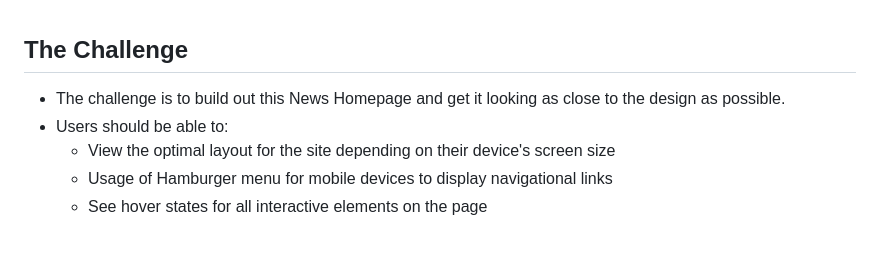
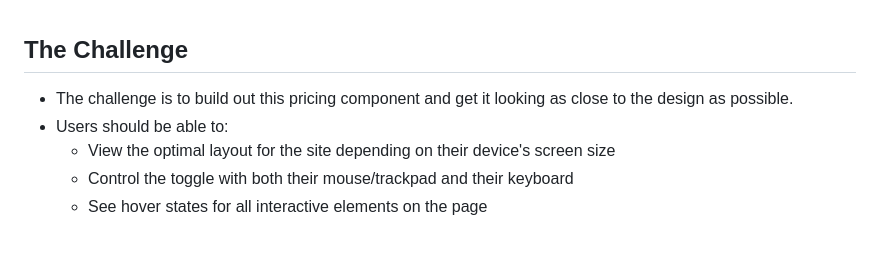
Before and after one commit to aratidsa/Pricing-Component-with-Toggle, a Markdown page: README.md, the part around the change. Rendered like a GitHub page.

```diff
--- a/README.md
+++ b/README.md
@@ -74,10 +74,10 @@
 
 ## The Challenge
 
-- The challenge is to build out this News Homepage and get it looking as close to the design as possible.
+- The challenge is to build out this pricing component and get it looking as close to the design as possible.
 - Users should be able to:
     - View the optimal layout for the site depending on their device's screen size
-    - Usage of Hamburger menu for mobile devices to display navigational links
+    - Control the toggle with both their mouse/trackpad and their keyboard
     - See hover states for all interactive elements on the page
 
 <br>
```
